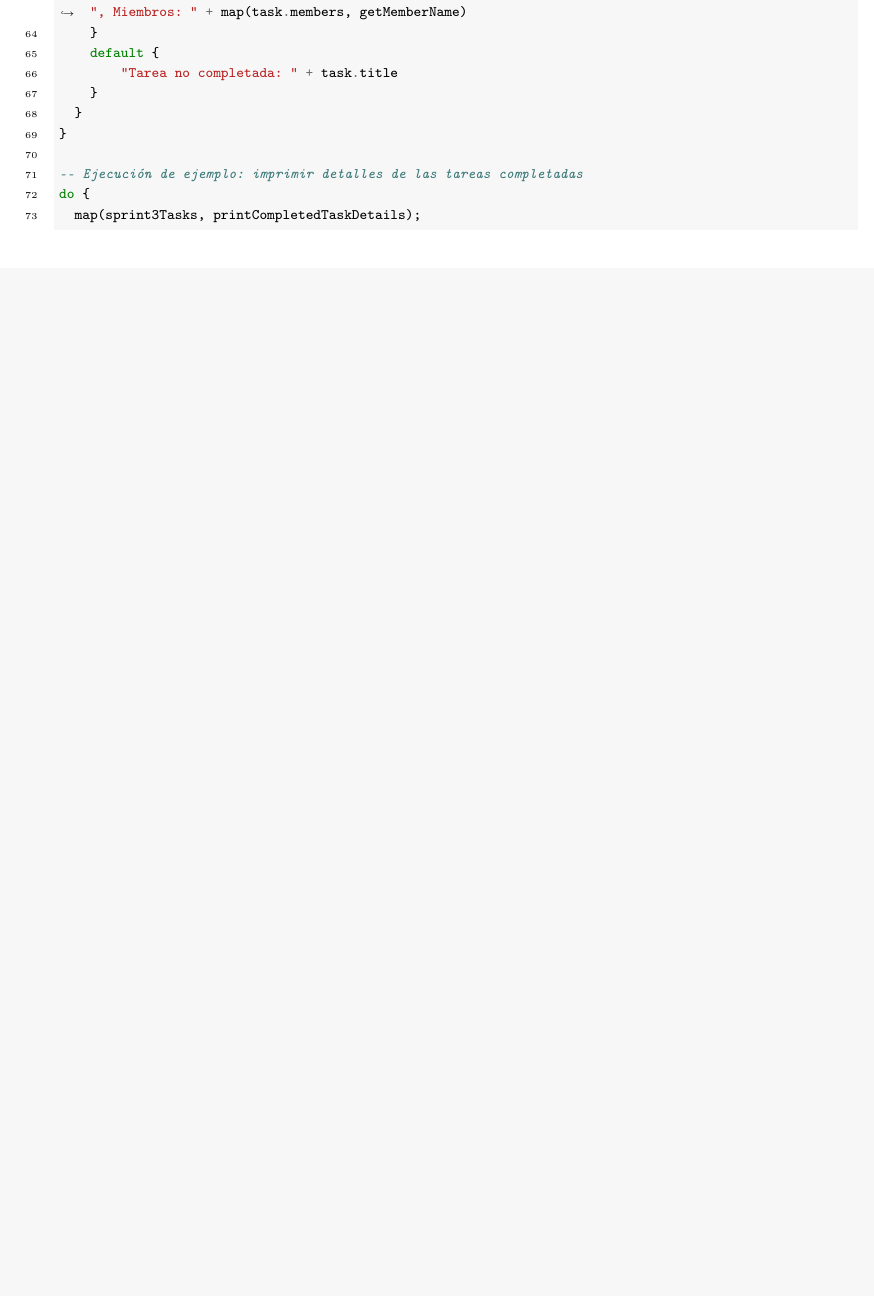
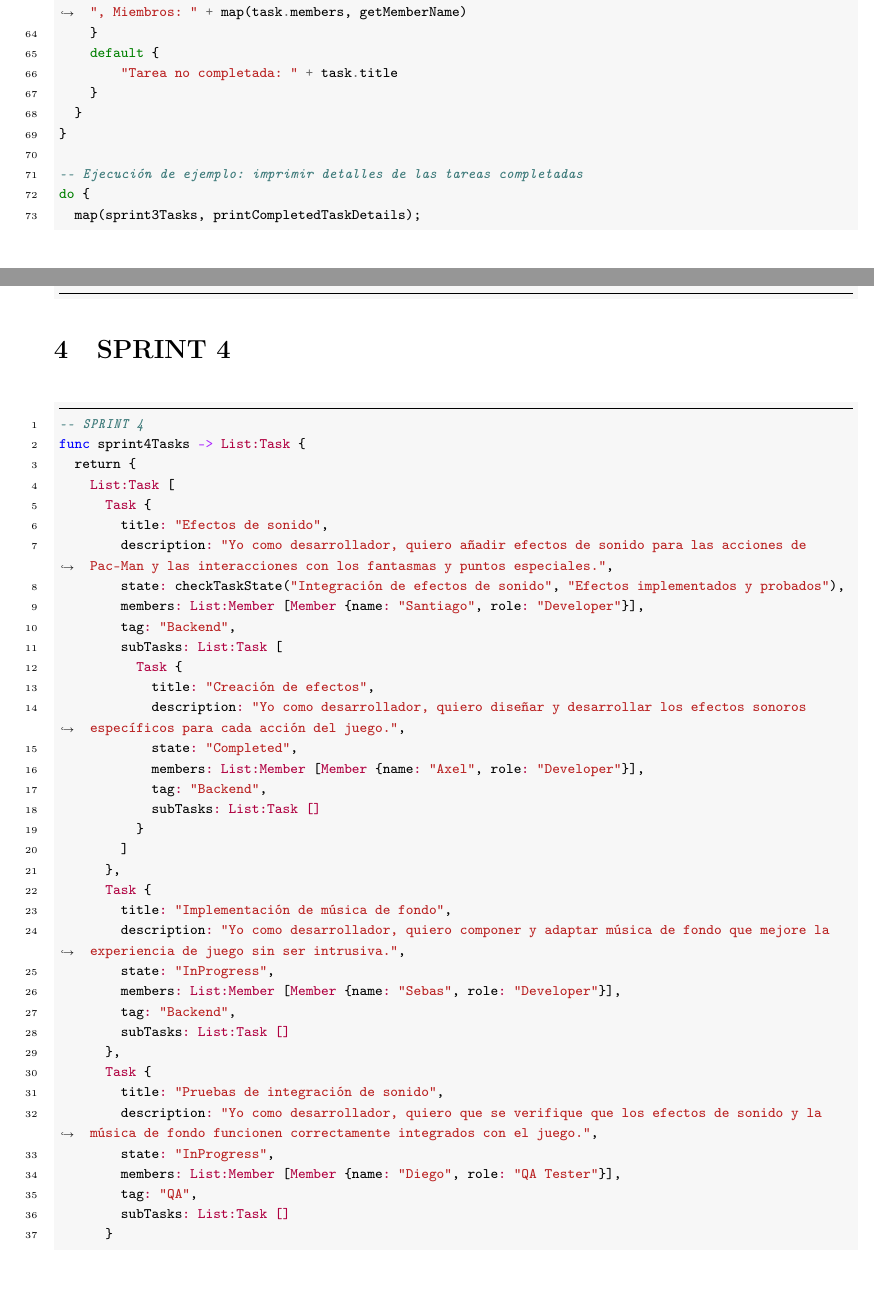
Before and after one commit to luiggy-mamani-jalafund/hufflepuff-own-language, a LaTeX document (sample-software/sample-language/sample-language.tex): part of page 5 of 6 before the commit and two parts of pages 5 and 6 of 7 after it, the two joined at a grey line, cut so that both start at the same text, the shorter picture padded with empty space. Compiled offline with pdfLaTeX.

Commit message:
docs: sample language for sprint 4

```diff
--- a/sample-software/sample-language/sample-language.tex
+++ b/sample-software/sample-language/sample-language.tex
@@ -240,4 +240,79 @@ do {
 }
 \end{minted}
 
+\section{SPRINT 4}
+\begin{minted}{Haskell}
+-- SPRINT 4
+func sprint4Tasks -> List:Task {
+  return {
+    List:Task [
+      Task {
+        title: "Efectos de sonido",
+        description: "Yo como desarrollador, quiero añadir efectos de sonido para las acciones de Pac-Man y las interacciones con los fantasmas y puntos especiales.",
+        state: checkTaskState("Integración de efectos de sonido", "Efectos implementados y probados"),
+        members: List:Member [Member {name: "Santiago", role: "Developer"}],
+        tag: "Backend",
+        subTasks: List:Task [
+          Task {
+            title: "Creación de efectos",
+            description: "Yo como desarrollador, quiero diseñar y desarrollar los efectos sonoros específicos para cada acción del juego.",
+            state: "Completed",
+            members: List:Member [Member {name: "Axel", role: "Developer"}],
+            tag: "Backend",
+            subTasks: List:Task []
+          }
+        ]
+      },
+      Task {
+        title: "Implementación de música de fondo",
+        description: "Yo como desarrollador, quiero componer y adaptar música de fondo que mejore la experiencia de juego sin ser intrusiva.",
+        state: "InProgress",
+        members: List:Member [Member {name: "Sebas", role: "Developer"}],
+        tag: "Backend",
+        subTasks: List:Task []
+      },
+      Task {
+        title: "Pruebas de integración de sonido",
+        description: "Yo como desarrollador, quiero que se verifique que los efectos de sonido y la música de fondo funcionen correctamente integrados con el juego.",
+        state: "InProgress",
+        members: List:Member [Member {name: "Diego", role: "QA Tester"}],
+        tag: "QA",
+        subTasks: List:Task []
+      }
+    ]
+  }
+}
+
+-- Verificar y actualizar el estado de las tareas
+func checkTaskState -> State {
+  params { taskTitle: StringId, condition: StringParagraph }
+  pattern {
+    case (condition == "Efectos implementados y probados", taskTitle) {
+      "Completed"
+    }
+    default {
+      "InProgress"
+    }
+  }
+}
+
+-- Imprimir los detalles de las tareas
+func printTaskDetails -> String {
+  params { task: Task }
+  pattern {
+    case (task.state == "Completed") {
+        "Título: " + task.title + ", Descripción: " + task.description + ", Estado: Completado, Miembros: " + map(task.members, getMemberName)
+    }
+    default
+        "Título: " + task.title + ", Descripción: " + task.description + ", Estado: En Progreso, Miembros: "
+    }
+  }
+}
+
+-- Ejecución de ejemplo: imprimir detalles de las tareas
+do {
+  map(sprint4Tasks, printTaskDetails);
+}
+\end{minted}
+
 \end{document}
```
